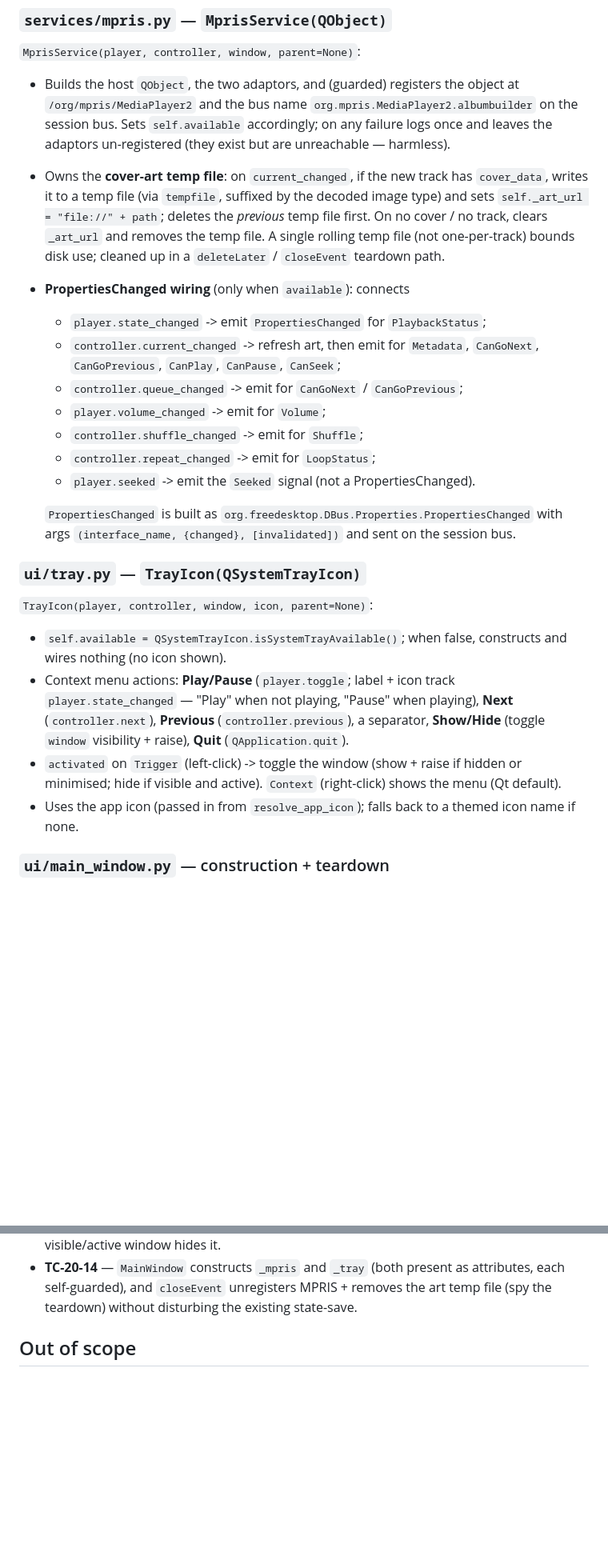
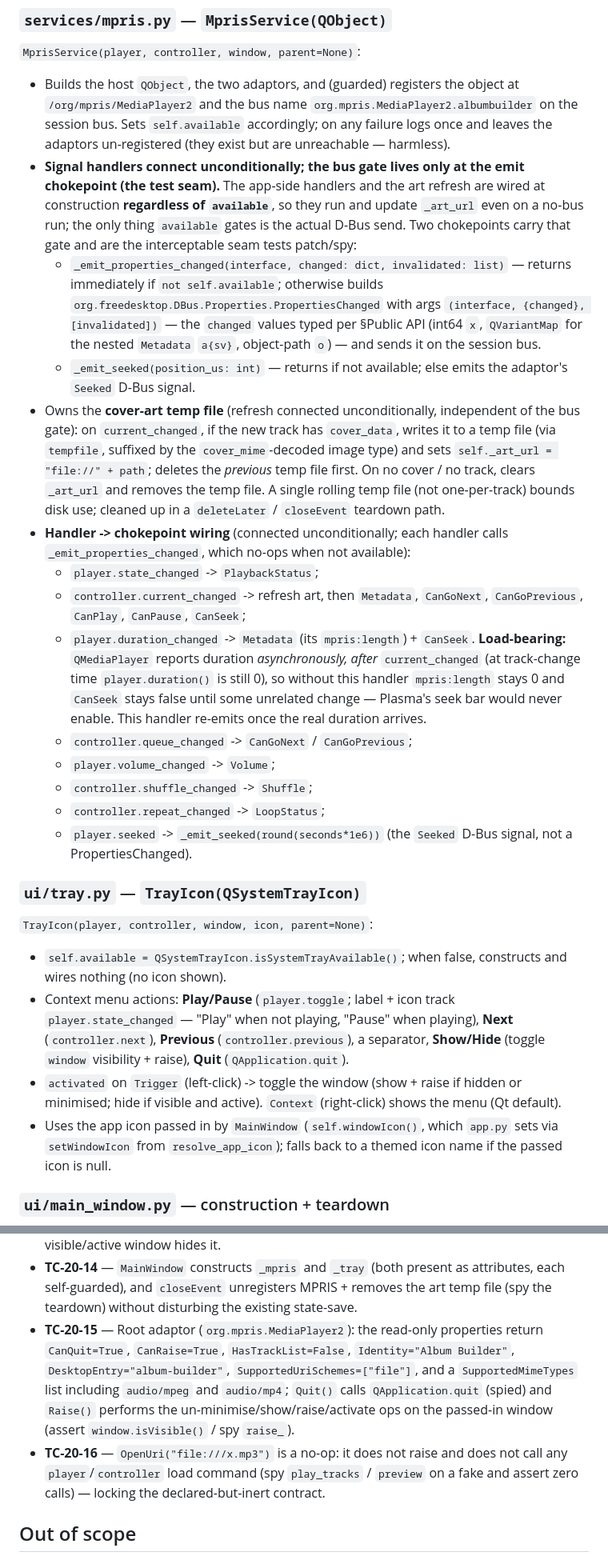
Before and after one commit to milnet01/album-builder, a Markdown page: docs/specs/20-mpris-tray-integration.md, 2 parts joined by grey strips. Shown at 80% size. GitHub-like rendering; blank space fills up the shorter version.

Commit message:
docs: cold-eyes review fixes (Spec 20, loop 1)

```diff
--- a/docs/specs/20-mpris-tray-integration.md
+++ b/docs/specs/20-mpris-tray-integration.md
@@ -177,24 +201,43 @@ state.
   `/org/mpris/MediaPlayer2` and the bus name `org.mpris.MediaPlayer2.albumbuilder` on
   the session bus. Sets `self.available` accordingly; on any failure logs once and
   leaves the adaptors un-registered (they exist but are unreachable — harmless).
-- Owns the **cover-art temp file**: on `current_changed`, if the new track has
-  `cover_data`, writes it to a temp file (via `tempfile`, suffixed by the decoded
-  image type) and sets `self._art_url = "file://" + path`; deletes the *previous*
-  temp file first. On no cover / no track, clears `_art_url` and removes the temp
-  file. A single rolling temp file (not one-per-track) bounds disk use; cleaned up in
-  a `deleteLater` / `closeEvent` teardown path.
-- **PropertiesChanged wiring** (only when `available`): connects
-  - `player.state_changed` -> emit `PropertiesChanged` for `PlaybackStatus`;
-  - `controller.current_changed` -> refresh art, then emit for `Metadata`,
-    `CanGoNext`, `CanGoPrevious`, `CanPlay`, `CanPause`, `CanSeek`;
-  - `controller.queue_changed` -> emit for `CanGoNext` / `CanGoPrevious`;
-  - `player.volume_changed` -> emit for `Volume`;
-  - `controller.shuffle_changed` -> emit for `Shuffle`;
-  - `controller.repeat_changed` -> emit for `LoopStatus`;
-  - `player.seeked` -> emit the `Seeked` signal (not a PropertiesChanged).
-
-  `PropertiesChanged` is built as `org.freedesktop.DBus.Properties.PropertiesChanged`
-  with args `(interface_name, {changed}, [invalidated])` and sent on the session bus.
+- **Signal handlers connect unconditionally; the bus gate lives only at the emit
+  chokepoint (the test seam).** The app-side handlers and the art refresh are wired at
+  construction **regardless of `available`**, so they run and update `_art_url` even on
+  a no-bus run; the only thing `available` gates is the actual D-Bus send. Two
+  chokepoints carry that gate and are the interceptable seam tests patch/spy:
+  - `_emit_properties_changed(interface, changed: dict, invalidated: list)` — returns
+    immediately if `not self.available`; otherwise builds
+    `org.freedesktop.DBus.Properties.PropertiesChanged` with args
+    `(interface, {changed}, [invalidated])` — the `changed` values typed per §Public
+    API (int64 `x`, `QVariantMap` for the nested `Metadata` `a{sv}`, object-path `o`)
+    — and sends it on the session bus.
+  - `_emit_seeked(position_us: int)` — returns if not available; else emits the
+    adaptor's `Seeked` D-Bus signal.
+- Owns the **cover-art temp file** (refresh connected unconditionally, independent of
+  the bus gate): on `current_changed`, if the new track has `cover_data`, writes it to
+  a temp file (via `tempfile`, suffixed by the `cover_mime`-decoded image type) and
+  sets `self._art_url = "file://" + path`; deletes the *previous* temp file first. On
+  no cover / no track, clears `_art_url` and removes the temp file. A single rolling
+  temp file (not one-per-track) bounds disk use; cleaned up in a `deleteLater` /
+  `closeEvent` teardown path.
+- **Handler -> chokepoint wiring** (connected unconditionally; each handler calls
+  `_emit_properties_changed`, which no-ops when not available):
+  - `player.state_changed` -> `PlaybackStatus`;
+  - `controller.current_changed` -> refresh art, then `Metadata`, `CanGoNext`,
+    `CanGoPrevious`, `CanPlay`, `CanPause`, `CanSeek`;
+  - `player.duration_changed` -> `Metadata` (its `mpris:length`) + `CanSeek`.
+    **Load-bearing:** `QMediaPlayer` reports duration *asynchronously, after*
+    `current_changed` (at track-change time `player.duration()` is still 0), so without
+    this handler `mpris:length` stays 0 and `CanSeek` stays false until some unrelated
+    change — Plasma's seek bar would never enable. This handler re-emits once the real
+    duration arrives.
+  - `controller.queue_changed` -> `CanGoNext` / `CanGoPrevious`;
+  - `player.volume_changed` -> `Volume`;
+  - `controller.shuffle_changed` -> `Shuffle`;
+  - `controller.repeat_changed` -> `LoopStatus`;
+  - `player.seeked` -> `_emit_seeked(round(seconds*1e6))` (the `Seeked` D-Bus signal,
+    not a PropertiesChanged).
 
 ### `ui/tray.py` — `TrayIcon(QSystemTrayIcon)`
 
@@ -208,8 +251,9 @@ state.
 - `activated` on `Trigger` (left-click) -> toggle the window (show + raise if hidden
   or minimised; hide if visible and active). `Context` (right-click) shows the menu
   (Qt default).
-- Uses the app icon (passed in from `resolve_app_icon`); falls back to a themed icon
-  name if none.
+- Uses the app icon passed in by `MainWindow` (`self.windowIcon()`, which `app.py`
+  sets via `setWindowIcon` from `resolve_app_icon`); falls back to a themed icon name
+  if the passed icon is null.
 
 ### `ui/main_window.py` — construction + teardown
 
@@ -376,6 +439,15 @@ default (mirrors the audio-integration gating in `test_player.py`).
 - **TC-20-14** — `MainWindow` constructs `_mpris` and `_tray` (both present as
   attributes, each self-guarded), and `closeEvent` unregisters MPRIS + removes the art
   temp file (spy the teardown) without disturbing the existing state-save.
+- **TC-20-15** — Root adaptor (`org.mpris.MediaPlayer2`): the read-only properties
+  return `CanQuit=True`, `CanRaise=True`, `HasTrackList=False`, `Identity="Album
+  Builder"`, `DesktopEntry="album-builder"`, `SupportedUriSchemes=["file"]`, and a
+  `SupportedMimeTypes` list including `audio/mpeg` and `audio/mp4`; `Quit()` calls
+  `QApplication.quit` (spied) and `Raise()` performs the un-minimise/show/raise/activate
+  ops on the passed-in window (assert `window.isVisible()` / spy `raise_`).
+- **TC-20-16** — `OpenUri("file:///x.mp3")` is a no-op: it does not raise and does not
+  call any `player`/`controller` load command (spy `play_tracks` / `preview` on a fake
+  and assert zero calls) — locking the declared-but-inert contract.
 
 ## Out of scope
 
```
Also changed, not shown: other parts of docs/specs/20-mpris-tray-integration.md (+80 -37 lines).
